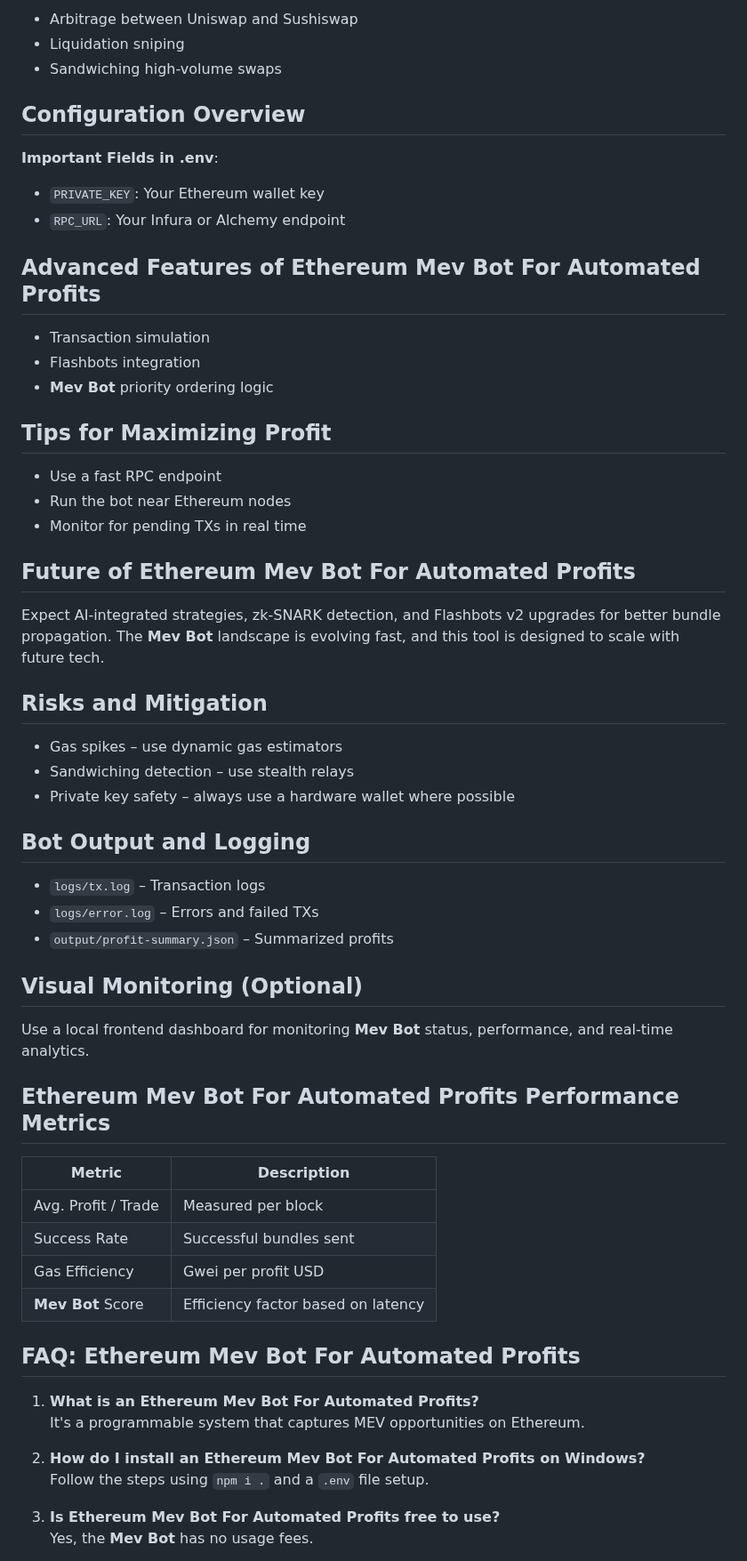
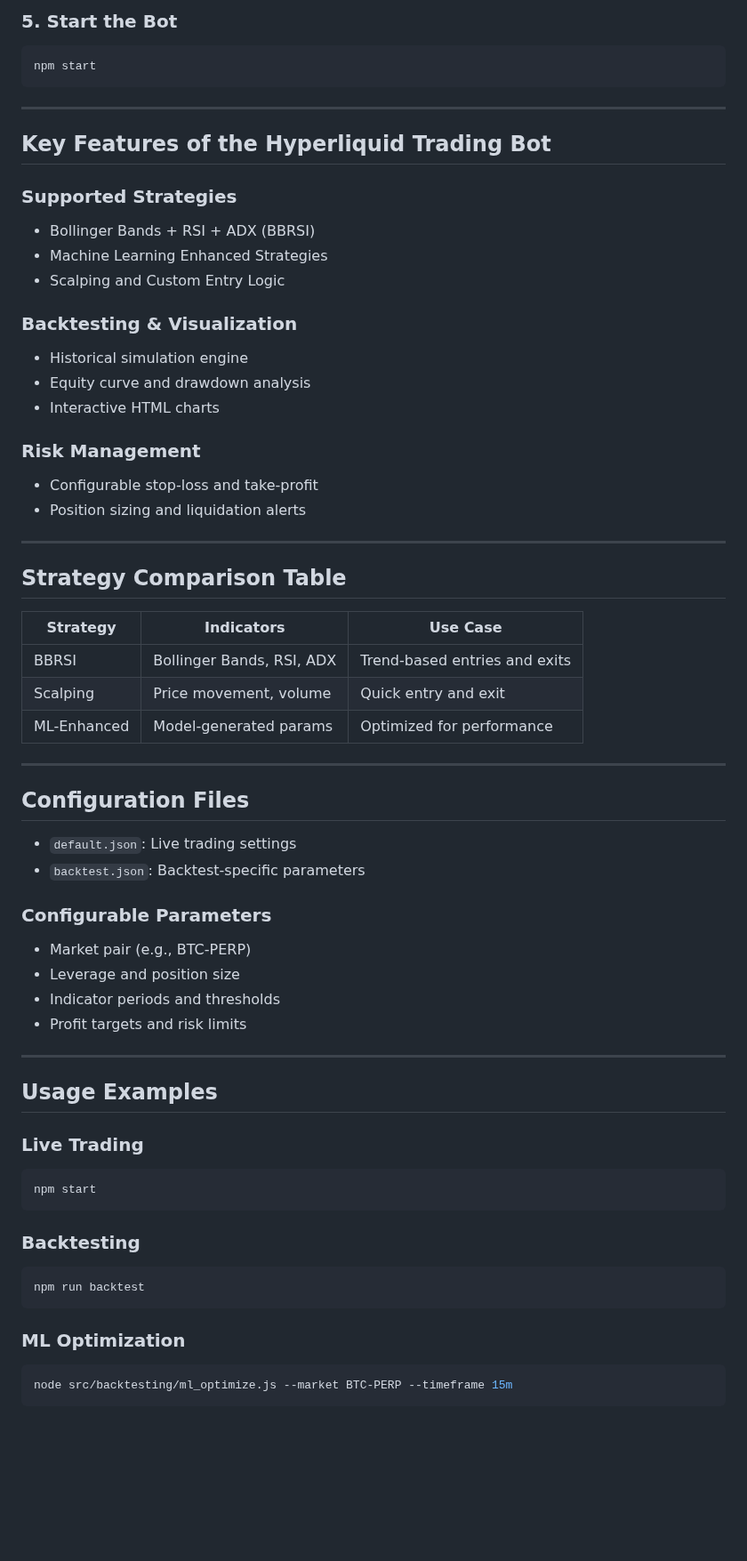
Before and after one commit to darkknight68/hyperliquid-trading-bot, a Markdown page: README.md, the part around one of its changes. Shown at 89% size. GitHub-like rendering; blank space fills up the shorter version.

````diff
--- a/README.md
+++ b/README.md
@@ -67,64 +56,70 @@ An **Ethereum Mev Bot For Automated Profits** is a specialized automated trading
 
-- Arbitrage between Uniswap and Sushiswap
-- Liquidation sniping
-- Sandwiching high-volume swaps
+### 5. Start the Bot
+```bash
+npm start
+```
 
-## Configuration Overview
+---
 
-**Important Fields in .env**:
+## Key Features of the Hyperliquid Trading Bot
 
-- `PRIVATE_KEY`: Your Ethereum wallet key
-- `RPC_URL`: Your Infura or Alchemy endpoint
+### Supported Strategies
 
-## Advanced Features of Ethereum Mev Bot For Automated Profits
+- Bollinger Bands + RSI + ADX (BBRSI)
+- Machine Learning Enhanced Strategies
+- Scalping and Custom Entry Logic
 
-- Transaction simulation
-- Flashbots integration
-- **Mev Bot** priority ordering logic
+### Backtesting & Visualization
 
-## Tips for Maximizing Profit
+- Historical simulation engine
+- Equity curve and drawdown analysis
+- Interactive HTML charts
 
-- Use a fast RPC endpoint
-- Run the bot near Ethereum nodes
-- Monitor for pending TXs in real time
+### Risk Management
 
-## Future of Ethereum Mev Bot For Automated Profits
+- Configurable stop-loss and take-profit
+- Position sizing and liquidation alerts
 
-Expect AI-integrated strategies, zk-SNARK detection, and Flashbots v2 upgrades for better bundle propagation. The **Mev Bot** landscape is evolving fast, and this tool is designed to scale with future tech.
+---
 
-## Risks and Mitigation
+## Strategy Comparison Table
 
-- Gas spikes – use dynamic gas estimators
-- Sandwiching detection – use stealth relays
-- Private key safety – always use a hardware wallet where possible
+| Strategy | Indicators | Use Case |
+|----------|------------|----------|
+| BBRSI | Bollinger Bands, RSI, ADX | Trend-based entries and exits |
+| Scalping | Price movement, volume | Quick entry and exit |
+| ML-Enhanced | Model-generated params | Optimized for performance |
 
-## Bot Output and Logging
+---
 
-- `logs/tx.log` – Transaction logs
-- `logs/error.log` – Errors and failed TXs
-- `output/profit-summary.json` – Summarized profits
+## Configuration Files
 
-## Visual Monitoring (Optional)
+- `default.json`: Live trading settings
+- `backtest.json`: Backtest-specific parameters
 
-Use a local frontend dashboard for monitoring **Mev Bot** status, performance, and real-time analytics.
+### Configurable Parameters
 
-## Ethereum Mev Bot For Automated Profits Performance Metrics
+- Market pair (e.g., BTC-PERP)
+- Leverage and position size
+- Indicator periods and thresholds
+- Profit targets and risk limits
 
-| Metric | Description |
-|--------|-------------|
-| Avg. Profit / Trade | Measured per block |
-| Success Rate | Successful bundles sent |
-| Gas Efficiency | Gwei per profit USD |
-| **Mev Bot** Score | Efficiency factor based on latency |
+---
 
-## FAQ: Ethereum Mev Bot For Automated Profits
+## Usage Examples
 
-1. **What is an Ethereum Mev Bot For Automated Profits?**
-   It's a programmable system that captures MEV opportunities on Ethereum.
+### Live Trading
+```bash
+npm start
+```
 
-2. **How do I install an Ethereum Mev Bot For Automated Profits on Windows?**
-   Follow the steps using `npm i .` and a `.env` file setup.
+### Backtesting
+```bash
+npm run backtest
+```
 
-3. **Is Ethereum Mev Bot For Automated Profits free to use?**
-   Yes, the **Mev Bot** has no usage fees.
+### ML Optimization
+```bash
+node src/backtesting/ml_optimize.js --market BTC-PERP --timeframe 15m
+```
 
````
Also changed, not shown: other parts of README.md (+108 -83 lines).
